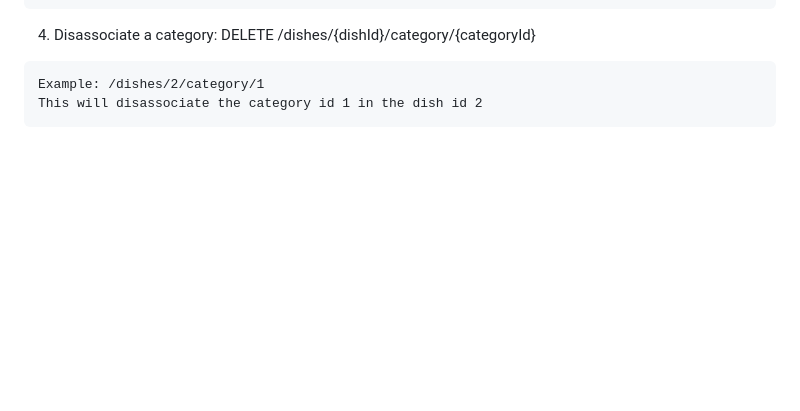
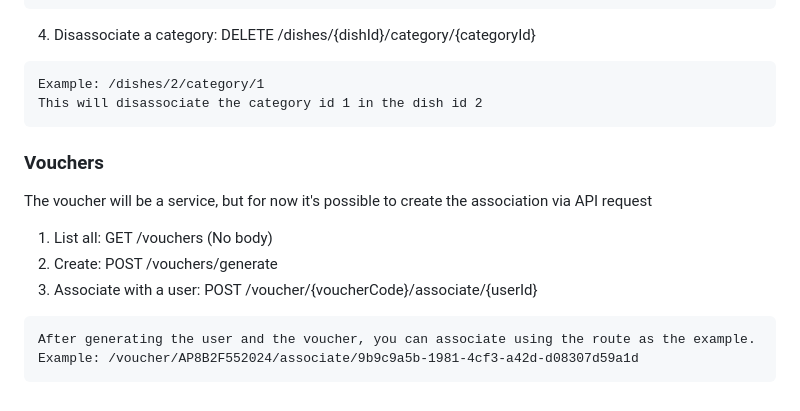
Before and after one commit to MatheusFelizardo/acme-cafe, a Markdown page: README.md, the part around the change. Rendered like a GitHub page; blank space fills up the shorter version.

````diff
--- a/README.md
+++ b/README.md
@@ -196,3 +196,15 @@ This will be used if we need to filter or show the dishes grouped by category. T
 Example: /dishes/2/category/1
 This will disassociate the category id 1 in the dish id 2
 ```
+
+
+### Vouchers
+The voucher will be a service, but for now it's possible to create the association via API request
+
+1. List all: GET /vouchers (No body)
+2. Create: POST /vouchers/generate
+3. Associate with a user: POST /voucher/{voucherCode}/associate/{userId}
+```
+After generating the user and the voucher, you can associate using the route as the example.
+Example: /voucher/AP8B2F552024/associate/9b9c9a5b-1981-4cf3-a42d-d08307d59a1d
+```
````
